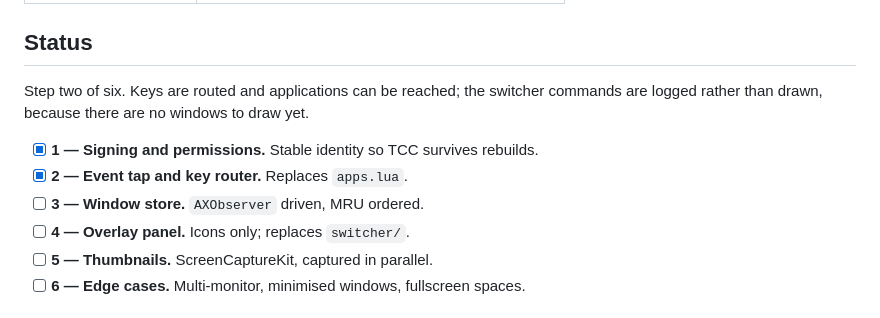
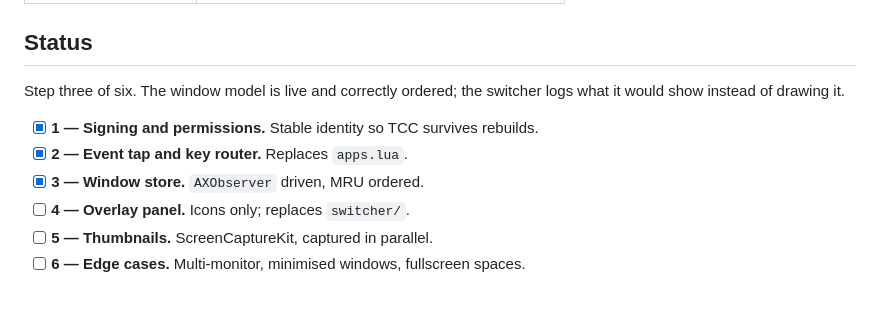
Before and after one commit to mxwnk/flip, a Markdown page: Readme.md, the part around the change. Rendered like a GitHub page.

Commit message:
docs: record step three

```diff
--- a/Readme.md
+++ b/Readme.md
@@ -15,12 +15,12 @@ Alt is the leader key:
 
 ## Status
 
-Step two of six. Keys are routed and applications can be reached; the switcher
-commands are logged rather than drawn, because there are no windows to draw yet.
+Step three of six. The window model is live and correctly ordered; the switcher
+logs what it would show instead of drawing it.
 
 - [x] **1 — Signing and permissions.** Stable identity so TCC survives rebuilds.
 - [x] **2 — Event tap and key router.** Replaces `apps.lua`.
-- [ ] **3 — Window store.** `AXObserver` driven, MRU ordered.
+- [x] **3 — Window store.** `AXObserver` driven, MRU ordered.
 - [ ] **4 — Overlay panel.** Icons only; replaces `switcher/`.
 - [ ] **5 — Thumbnails.** ScreenCaptureKit, captured in parallel.
 - [ ] **6 — Edge cases.** Multi-monitor, minimised windows, fullscreen spaces.
```
